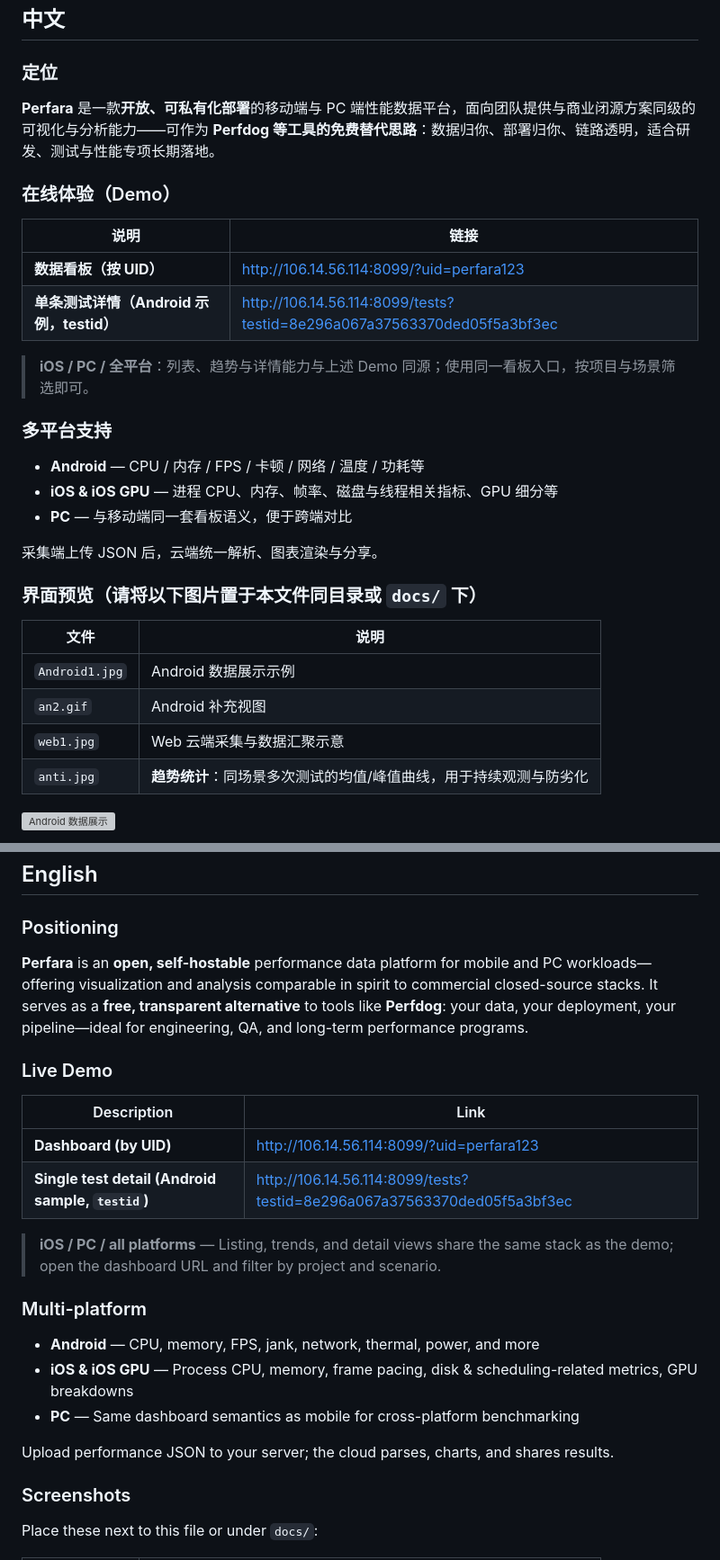
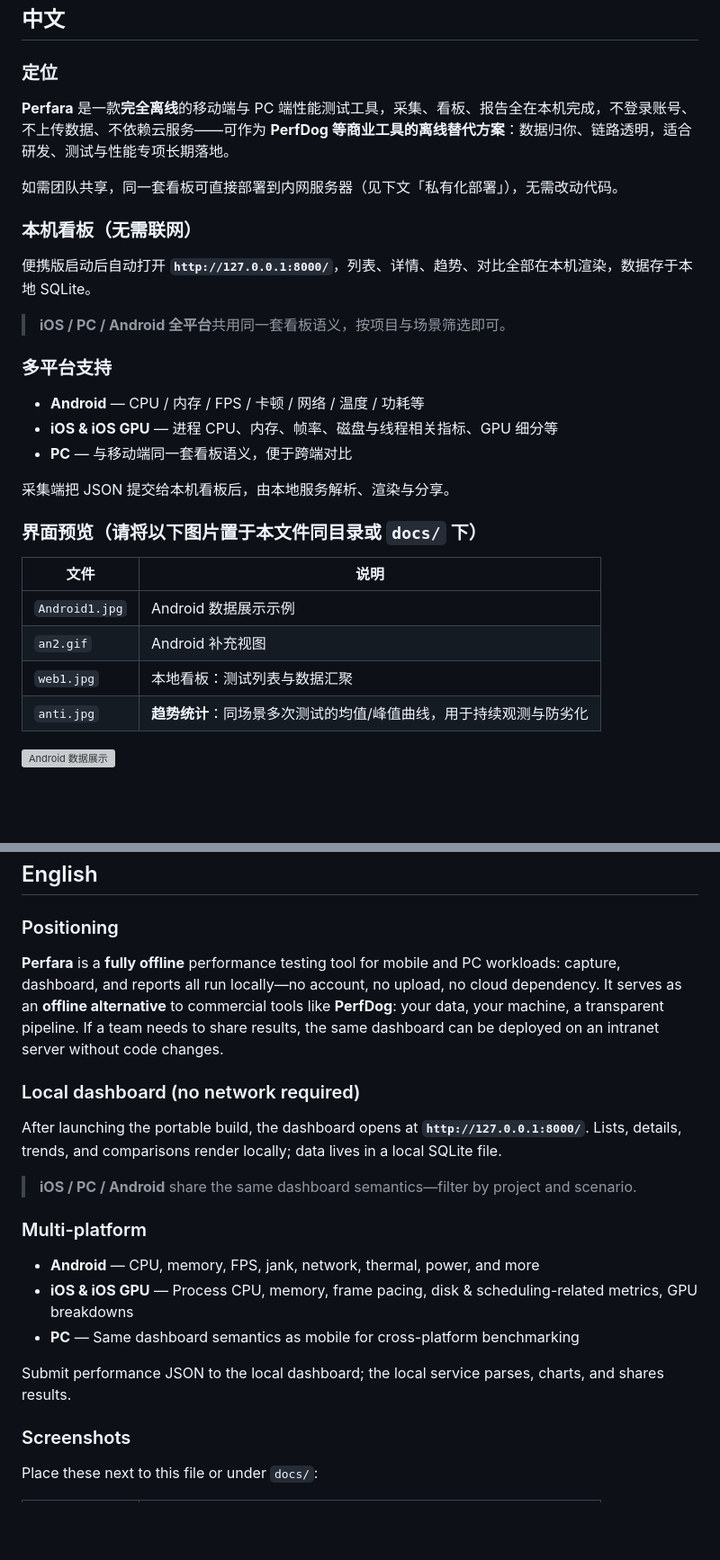
Before and after one commit to 45944831/perfara, a Markdown page: perfara/Readme.md, 2 parts joined by grey strips. Shown at 90% size. Rendered like a GitHub page; blank space fills up the shorter version; grey boxes are pictures that could not be loaded.

```diff
--- a/perfara/Readme.md
+++ b/perfara/Readme.md
@@ -7,16 +7,15 @@
 
 ### 定位
 
-**Perfara** 是一款**开放、可私有化部署**的移动端与 PC 端性能数据平台，面向团队提供与商业闭源方案同级的可视化与分析能力——可作为 **Perfdog 等工具的免费替代思路**：数据归你、部署归你、链路透明，适合研发、测试与性能专项长期落地。
+**Perfara** 是一款**完全离线**的移动端与 PC 端性能测试工具，采集、看板、报告全在本机完成，不登录账号、不上传数据、不依赖云服务——可作为 **PerfDog 等商业工具的离线替代方案**：数据归你、链路透明，适合研发、测试与性能专项长期落地。
 
-### 在线体验（Demo）
+如需团队共享，同一套看板可直接部署到内网服务器（见下文「私有化部署」），无需改动代码。
 
-| 说明 | 链接 |
-|------|------|
-| **数据看板（按 UID）** | [http://106.14.56.114:8099/?uid=perfara123](http://106.14.56.114:8099/?uid=perfara123) |
-| **单条测试详情（Android 示例，testid）** | [http://106.14.56.114:8099/tests?testid=8e296a067a37563370ded05f5a3bf3ec](http://106.14.56.114:8099/tests?testid=8e296a067a37563370ded05f5a3bf3ec) |
+### 本机看板（无需联网）
 
-> **iOS / PC / 全平台**：列表、趋势与详情能力与上述 Demo 同源；使用同一看板入口，按项目与场景筛选即可。
+便携版启动后自动打开 **`http://127.0.0.1:8000/`**，列表、详情、趋势、对比全部在本机渲染，数据存于本地 SQLite。
+
+> **iOS / PC / Android 全平台**共用同一套看板语义，按项目与场景筛选即可。
 
 ### 多平台支持
 
@@ -24,7 +23,7 @@
 - **iOS & iOS GPU** — 进程 CPU、内存、帧率、磁盘与线程相关指标、GPU 细分等
 - **PC** — 与移动端同一套看板语义，便于跨端对比
 
-采集端上传 JSON 后，云端统一解析、图表渲染与分享。
+采集端把 JSON 提交给本机看板后，由本地服务解析、渲染与分享。
 
 ### 界面预览（请将以下图片置于本文件同目录或 `docs/` 下）
 
@@ -32,7 +31,7 @@
 |------|------|
 | `Android1.jpg` | Android 数据展示示例 |
 | `an2.gif` | Android 补充视图 |
-| `web1.jpg` | Web 云端采集与数据汇聚示意 |
+| `web1.jpg` | 本地看板：测试列表与数据汇聚 |
 | `anti.jpg` | **趋势统计**：同场景多次测试的均值/峰值曲线，用于持续观测与防劣化 |
 
 ![Android 数据展示](Android1.jpg)
@@ -138,16 +137,13 @@ pyinstaller perfara.spec --noconfirm --clean
 
 ### Positioning
 
-**Perfara** is an **open, self-hostable** performance data platform for mobile and PC workloads—offering visualization and analysis comparable in spirit to commercial closed-source stacks. It serves as a **free, transparent alternative** to tools like **Perfdog**: your data, your deployment, your pipeline—ideal for engineering, QA, and long-term performance programs.
+**Perfara** is a **fully offline** performance testing tool for mobile and PC workloads: capture, dashboard, and reports all run locally—no account, no upload, no cloud dependency. It serves as an **offline alternative** to commercial tools like **PerfDog**: your data, your machine, a transparent pipeline. If a team needs to share results, the same dashboard can be deployed on an intranet server without code changes.
 
-### Live Demo
+### Local dashboard (no network required)
 
-| Description | Link |
-|-------------|------|
-| **Dashboard (by UID)** | [http://106.14.56.114:8099/?uid=perfara123](http://106.14.56.114:8099/?uid=perfara123) |
-| **Single test detail (Android sample, `testid`)** | [http://106.14.56.114:8099/tests?testid=8e296a067a37563370ded05f5a3bf3ec](http://106.14.56.114:8099/tests?testid=8e296a067a37563370ded05f5a3bf3ec) |
+After launching the portable build, the dashboard opens at **`http://127.0.0.1:8000/`**. Lists, details, trends, and comparisons render locally; data lives in a local SQLite file.
 
-> **iOS / PC / all platforms** — Listing, trends, and detail views share the same stack as the demo; open the dashboard URL and filter by project and scenario.
+> **iOS / PC / Android** share the same dashboard semantics—filter by project and scenario.
 
 ### Multi-platform
 
@@ -155,7 +151,7 @@ pyinstaller perfara.spec --noconfirm --clean
 - **iOS & iOS GPU** — Process CPU, memory, frame pacing, disk & scheduling-related metrics, GPU breakdowns
 - **PC** — Same dashboard semantics as mobile for cross-platform benchmarking
 
-Upload performance JSON to your server; the cloud parses, charts, and shares results.
+Submit performance JSON to the local dashboard; the local service parses, charts, and shares results.
 
 ### Screenshots
 
```
Also changed, not shown: other parts of perfara/Readme.md (+3 -3 lines), README.md (+16 -0 lines).
